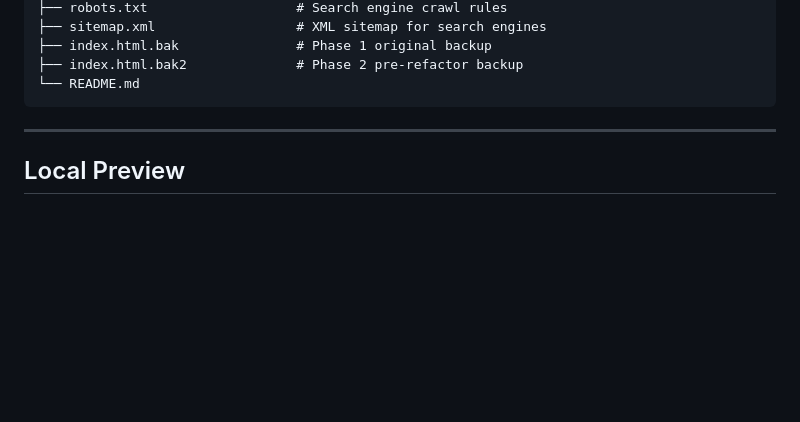
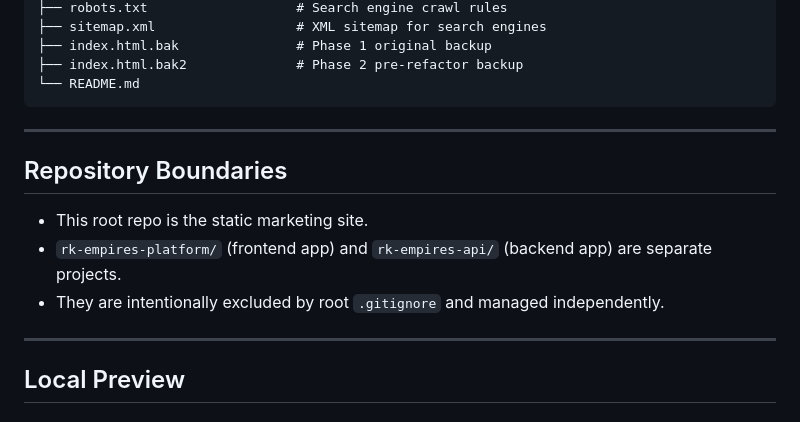
Before and after one commit to Raiven025/RK-Empires-Intelligent-Automations, a Markdown page: README.md, the part around the change. GitHub-like rendering; blank space fills up the shorter version.

Commit message:
docs: add repository boundaries note for nested app projects

````diff
--- a/README.md
+++ b/README.md
@@ -24,6 +24,14 @@ AI-powered automation services landing page for Raiven Kaizer Moreno. Custom wor
 ├── index.html.bak2              # Phase 2 pre-refactor backup
 └── README.md
 ```
+
+---
+
+## Repository Boundaries
+
+- This root repo is the static marketing site.
+- `rk-empires-platform/` (frontend app) and `rk-empires-api/` (backend app) are separate projects.
+- They are intentionally excluded by root `.gitignore` and managed independently.
 
 ---
 
````
